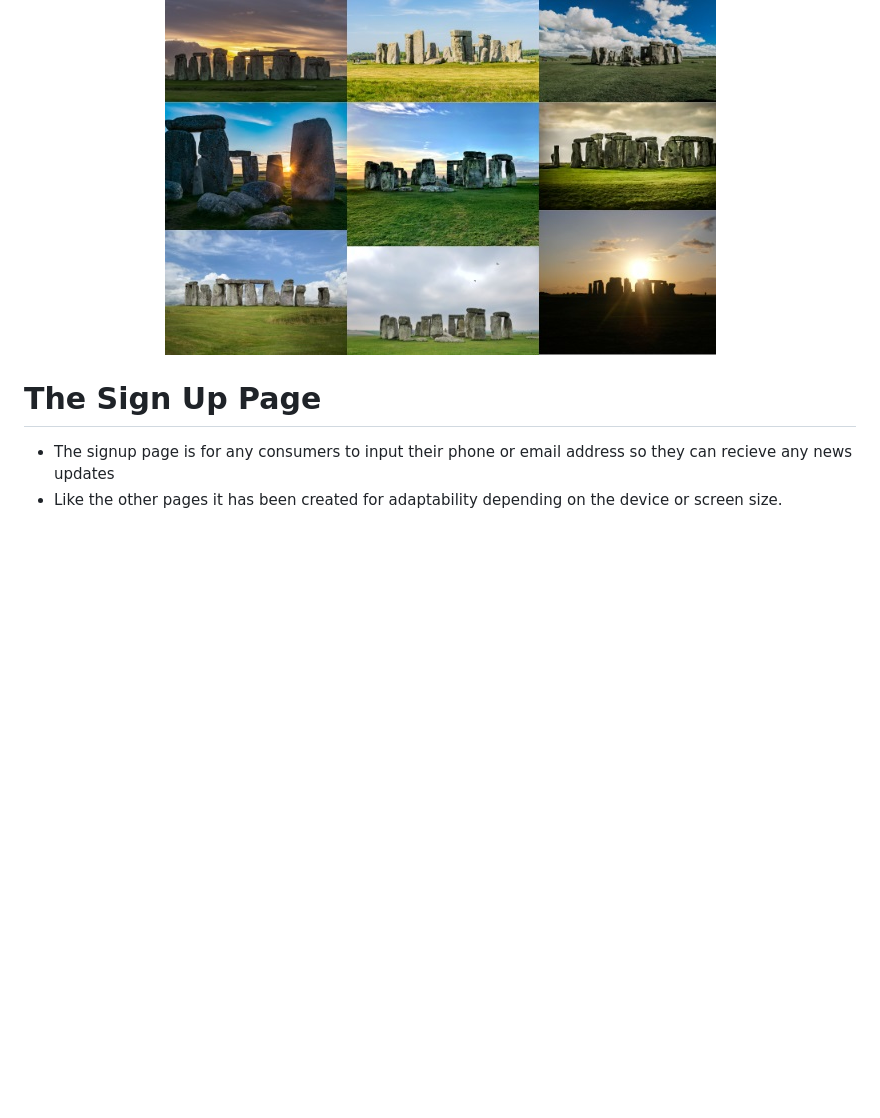
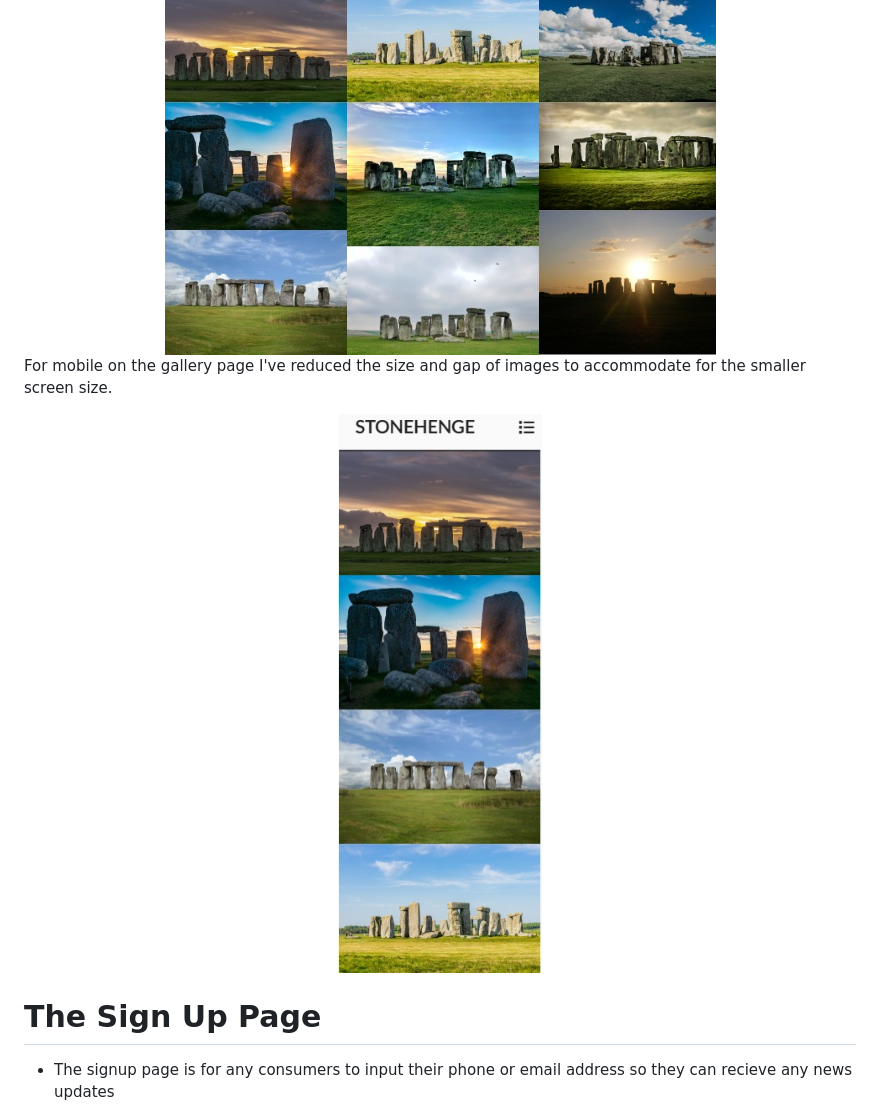
Before and after one commit to Jordan-Finlay/stone_henge, a Markdown page: README.md, the part around one of its changes. GitHub-like rendering; pictures changed too: assets/readme/mobilegallery.jpg (added); blank space fills up the shorter version.

```diff
--- a/README.md
+++ b/README.md
@@ -83,9 +96,12 @@ The events page is similar to the main page as it's layout is also in three sect
 
 <div align="center"><img src="assets/readme/gallery_section.jpg"></div>
 
+For mobile on the gallery page I've reduced the size and gap of images to accommodate for the smaller screen size.
+
+<div align="center"><img src="assets/readme/mobilegallery.jpg"></div>
+
 # The Sign Up Page
 
 - The signup page is for any consumers to input their phone or email address so they can recieve any news updates
-- Like the other pages it has been created for adaptability depending on the device or screen size.
 
 <div align="center"><img src="assets/readme/signup_page.jpg"></div>
```
Also changed, not shown: other parts of README.md (+18 -2 lines), assets/readme/mobileeventspage.jpg (added), assets/readme/mobilemainpage.jpg (added), assets/readme/mobilenavbar.jpg (added), assets/readme/mobilesignup.jpg (added).
